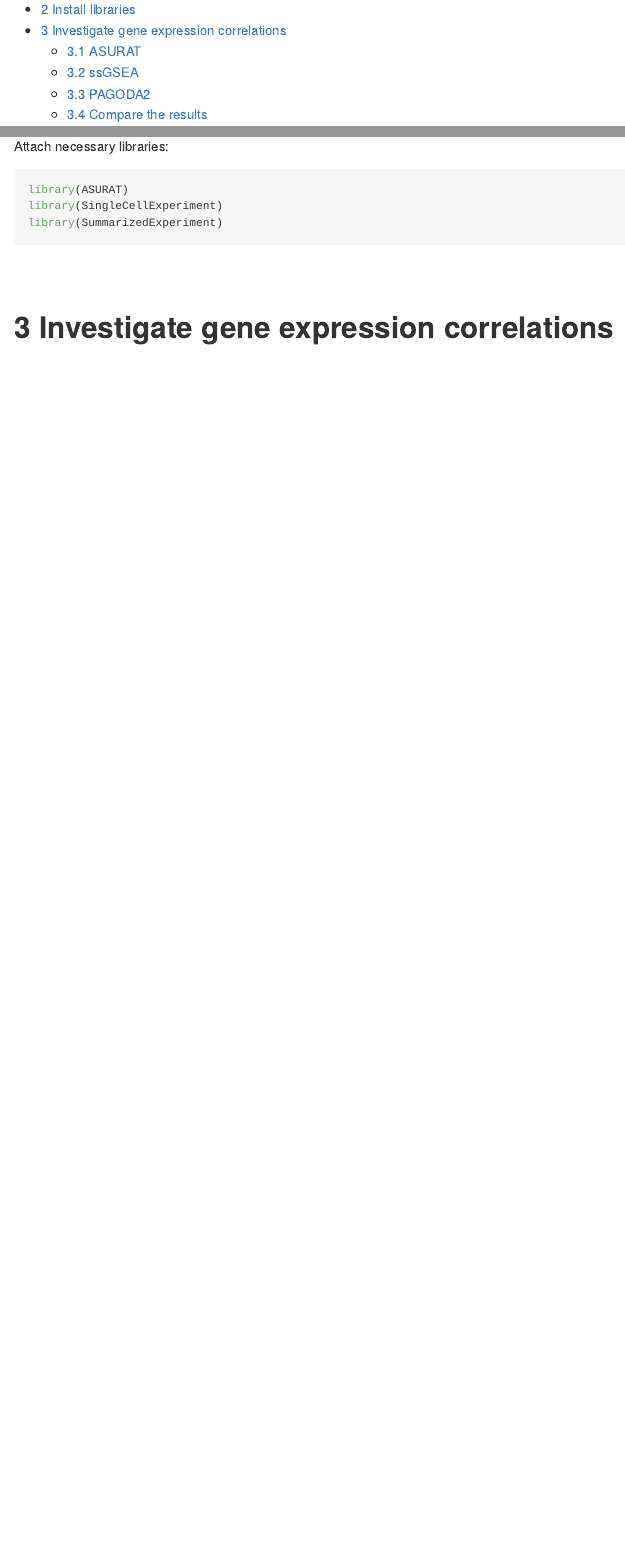
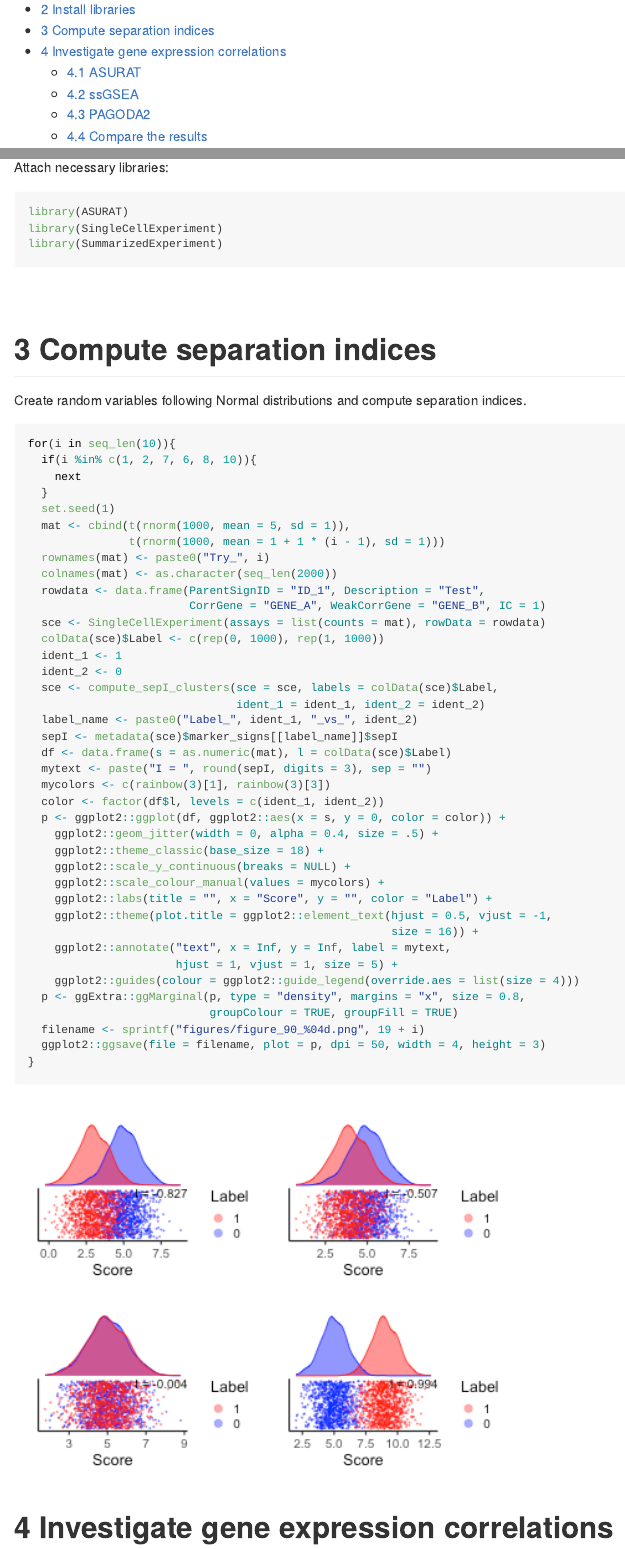
Before and after one commit to keita-iida/ASURATBI, an R Markdown document (vignettes/07-misc.Rmd): the page in a window 1100 px wide, from 180 px down, and a second part further down, joined at a grey line. The pictures show the output file vignettes/07-misc.md that the author committed with the source, drawn offline in the style of GitHub.

Commit message:
Fix 07-misc.Rmd.

````diff
--- a/vignettes/07-misc.Rmd
+++ b/vignettes/07-misc.Rmd
@@ -38,6 +38,60 @@
 library(SingleCellExperiment)
 library(SummarizedExperiment)
 ```
+
+
+
+<br>
+
+# Compute separation indices
+Create random variables following Normal distributions and compute separation
+indices.
+```{r, eval = FALSE}
+for(i in seq_len(10)){
+  if(i %in% c(1, 2, 7, 6, 8, 10)){
+    next
+  }
+  set.seed(1)
+  mat <- cbind(t(rnorm(1000, mean = 5, sd = 1)),
+               t(rnorm(1000, mean = 1 + 1 * (i - 1), sd = 1)))
+  rownames(mat) <- paste0("Try_", i)
+  colnames(mat) <- as.character(seq_len(2000))
+  rowdata <- data.frame(ParentSignID = "ID_1", Description = "Test",
+                        CorrGene = "GENE_A", WeakCorrGene = "GENE_B", IC = 1)
+  sce <- SingleCellExperiment(assays = list(counts = mat), rowData = rowdata)
+  colData(sce)$Label <- c(rep(0, 1000), rep(1, 1000))
+  ident_1 <- 1
+  ident_2 <- 0
+  sce <- compute_sepI_clusters(sce = sce, labels = colData(sce)$Label,
+                               ident_1 = ident_1, ident_2 = ident_2)
+  label_name <- paste0("Label_", ident_1, "_vs_", ident_2)
+  sepI <- metadata(sce)$marker_signs[[label_name]]$sepI
+  df <- data.frame(s = as.numeric(mat), l = colData(sce)$Label)
+  mytext <- paste("I = ", round(sepI, digits = 3), sep = "")
+  mycolors <- c(rainbow(3)[1], rainbow(3)[3])
+  color <- factor(df$l, levels = c(ident_1, ident_2))
+  p <- ggplot2::ggplot(df, ggplot2::aes(x = s, y = 0, color = color)) +
+    ggplot2::geom_jitter(width = 0, alpha = 0.4, size = .5) +
+    ggplot2::theme_classic(base_size = 18) +
+    ggplot2::scale_y_continuous(breaks = NULL) +
+    ggplot2::scale_colour_manual(values = mycolors) +
+    ggplot2::labs(title = "", x = "Score", y = "", color = "Label") +
+    ggplot2::theme(plot.title = ggplot2::element_text(hjust = 0.5, vjust = -1,
+                                                      size = 16)) +
+    ggplot2::annotate("text", x = Inf, y = Inf, label = mytext,
+                      hjust = 1, vjust = 1, size = 5) +
+    ggplot2::guides(colour = ggplot2::guide_legend(override.aes = list(size = 4)))
+  p <- ggExtra::ggMarginal(p, type = "density", margins = "x", size = 0.8,
+                           groupColour = TRUE, groupFill = TRUE)
+  filename <- sprintf("figures/figure_90_%04d.png", 19 + i)
+  ggplot2::ggsave(file = filename, plot = p, dpi = 50, width = 4, height = 3)
+}
+```
+
+<img src="figures/figure_90_0022.png" width="300px">
+<img src="figures/figure_90_0023.png" width="300px">
+<img src="figures/figure_90_0024.png" width="300px">
+<img src="figures/figure_90_0028.png" width="300px">
 
 
 
````
Also changed, not shown: vignettes/07-misc.md, vignettes/figures/figure_90_0022.png (added), vignettes/figures/figure_90_0023.png (added), vignettes/figures/figure_90_0024.png (added), vignettes/figures/figure_90_0028.png (added), 1 other file.
